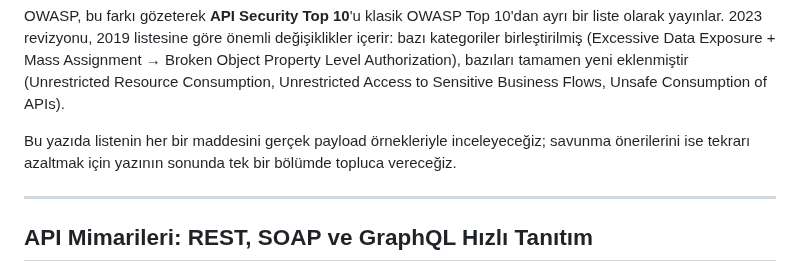
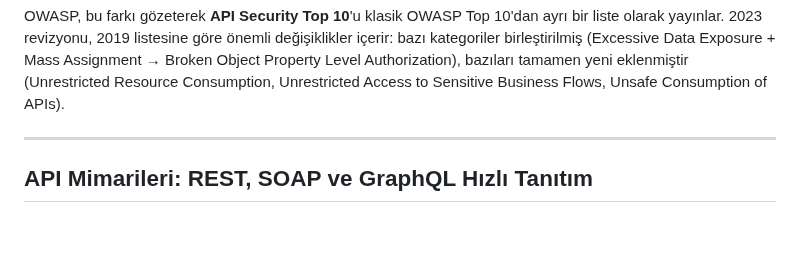
Before and after one commit to burakcanbalta/burakcanbalta.github.io, a Markdown page: content/articles/api.md, the part around the change. Drawn GitHub-style; blank space fills up the shorter version.

Commit message:
Remove paragraph on API Security Top 10 analysis
Removed a paragraph discussing the analysis of the API Security Top 10 list and its examples.

```diff
--- a/content/articles/api.md
+++ b/content/articles/api.md
@@ -3,8 +3,6 @@
 **API Security**, klasik web uygulaması güvenliğinden farklı bir disiplindir. Bir web sayfası kullanıcıya sınırlı bir arayüz sunarken, bir API genellikle **her fonksiyonu, her veri modelini ve her iş akışını doğrudan dışarıya açar**. Bu yüzden API'lerde saldırı yüzeyi çok daha geniştir ve hatalar çok daha kolay istismar edilebilir hale gelir.
 
 OWASP, bu farkı gözeterek **API Security Top 10**'u klasik OWASP Top 10'dan ayrı bir liste olarak yayınlar. 2023 revizyonu, 2019 listesine göre önemli değişiklikler içerir: bazı kategoriler birleştirilmiş (Excessive Data Exposure + Mass Assignment → Broken Object Property Level Authorization), bazıları tamamen yeni eklenmiştir (Unrestricted Resource Consumption, Unrestricted Access to Sensitive Business Flows, Unsafe Consumption of APIs).
-
-Bu yazıda listenin her bir maddesini gerçek payload örnekleriyle inceleyeceğiz; savunma önerilerini ise tekrarı azaltmak için yazının sonunda tek bir bölümde topluca vereceğiz.
 
 ---
 
```
